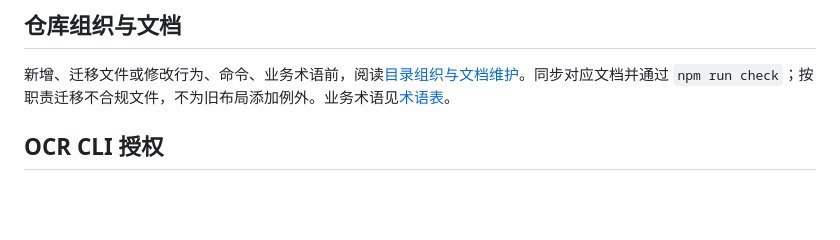
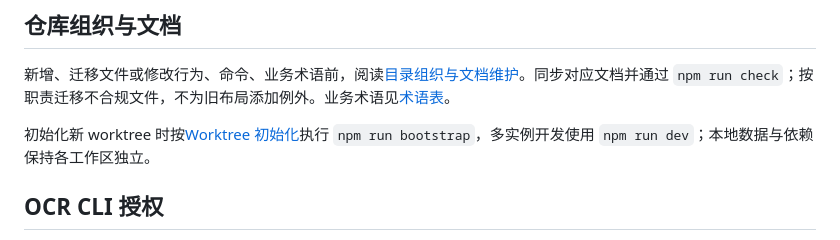
Before and after one commit to proletariat64/miduolog, a Markdown page: AGENTS.md, the part around the change. Rendered like a GitHub page; blank space fills up the shorter version.

Commit message:
Document worktree initialization for agents

```diff
--- a/AGENTS.md
+++ b/AGENTS.md
@@ -3,6 +3,8 @@
 ## 仓库组织与文档
 
 新增、迁移文件或修改行为、命令、业务术语前，阅读[目录组织与文档维护](docs/repository-structure.md)。同步对应文档并通过 `npm run check`；按职责迁移不合规文件，不为旧布局添加例外。业务术语见[术语表](docs/glossary.md)。
+
+初始化新 worktree 时按[Worktree 初始化](docs/worktrees.md)执行 `npm run bootstrap`，多实例开发使用 `npm run dev`；本地数据与依赖保持各工作区独立。
 
 ## OCR CLI 授权
 
```
